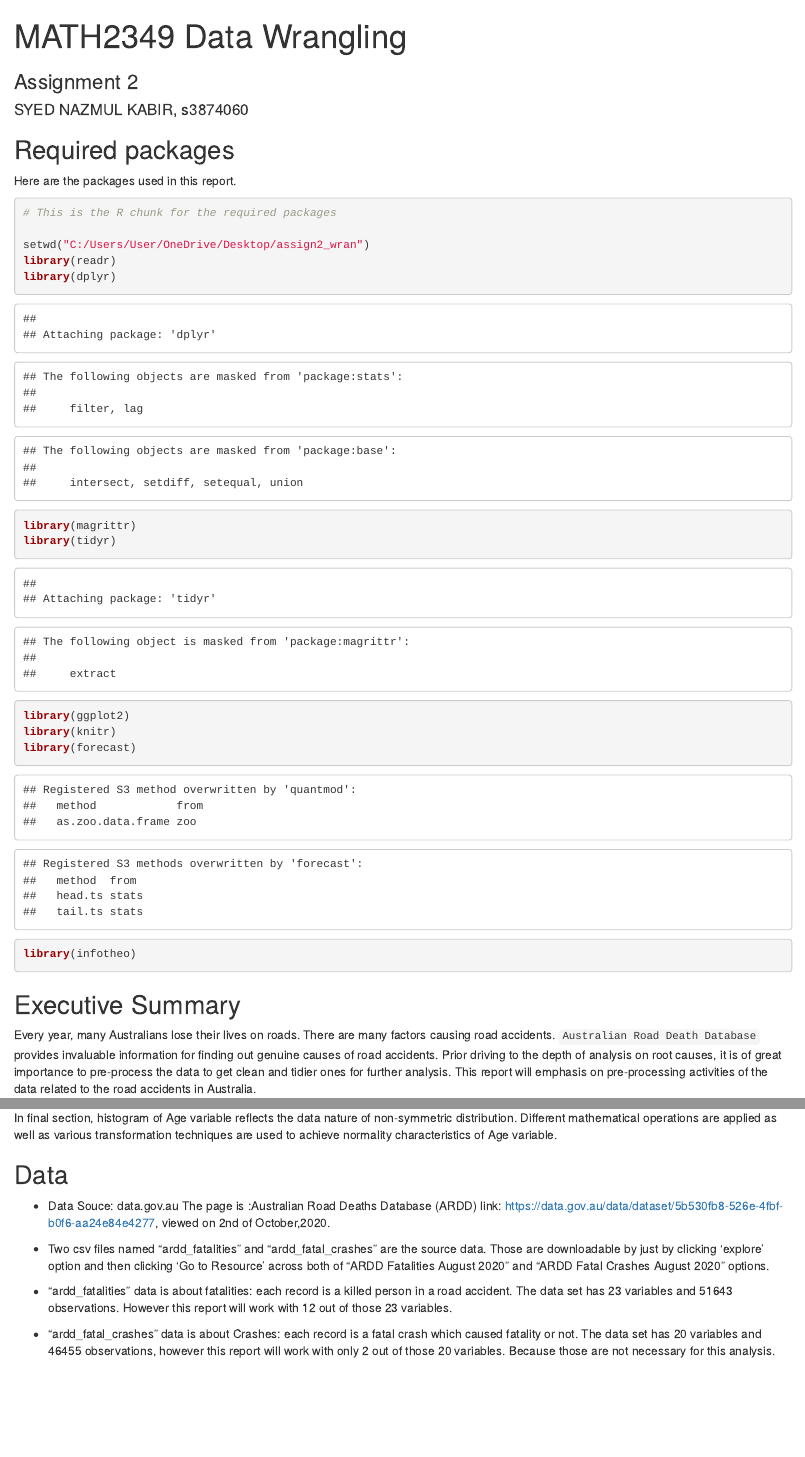
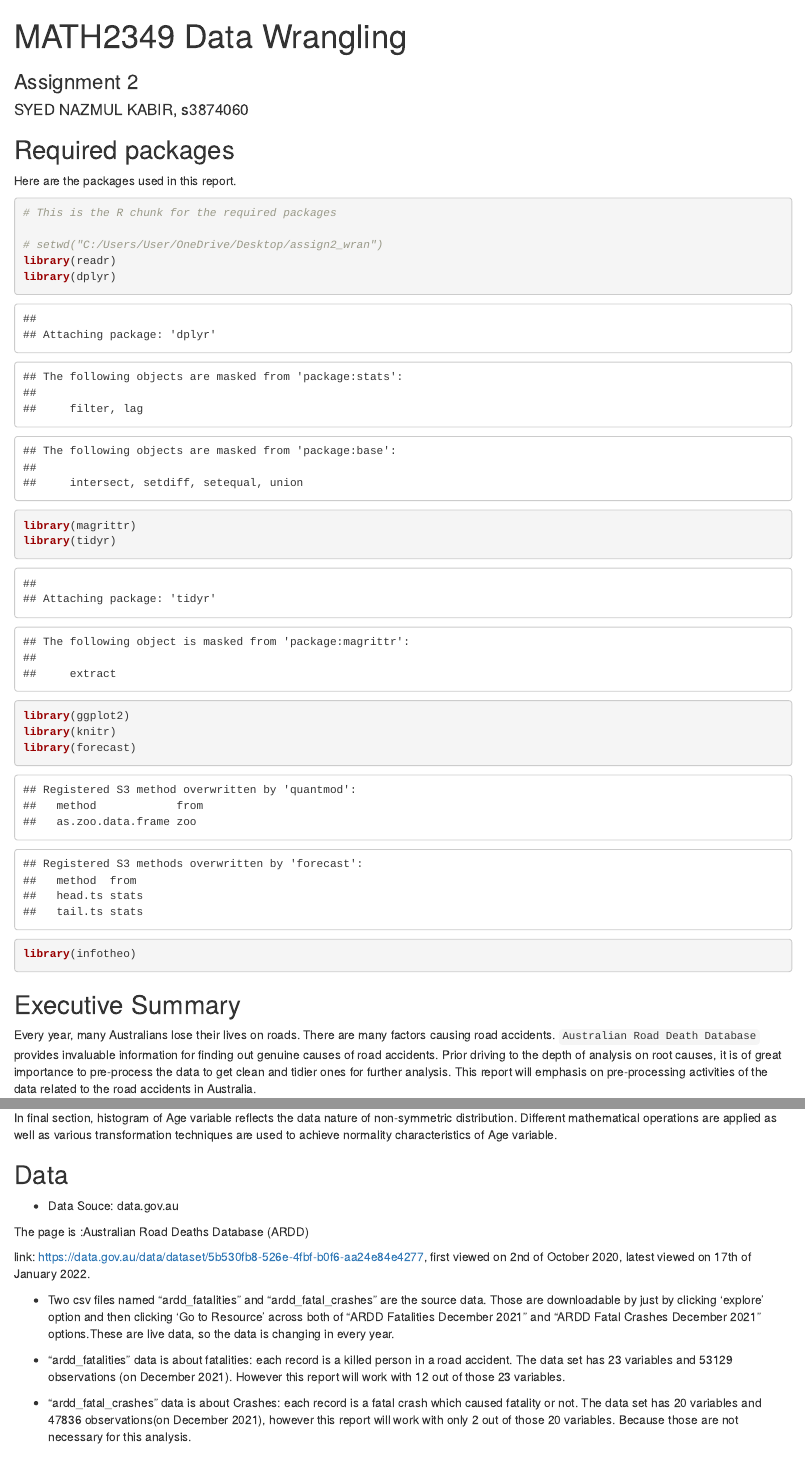
Before and after one commit to SyedKabir-dataWorm/DataCleaning_DataExploration_StatisticalAnalysis, an R Markdown document (Data_Wrangling_in_R/assign_2.rmd): the page in a window 1100 px wide, from its top, and a second part further down, joined at a grey line. Rendered offline with R 4.5, knitr and Pandoc, with nearby package versions; some code elsewhere in the file could not run offline.

Commit message:
Updating the file by including latest updates of the data

````diff
--- a/Data_Wrangling_in_R/assign_2.rmd
+++ b/Data_Wrangling_in_R/assign_2.rmd
@@ -18,7 +18,7 @@ Here are the  packages used in this report.
 ```{r echo=TRUE,rmessage=FALSE,warning= FALSE}
 # This is the R chunk for the required packages
 
-setwd("C:/Users/User/OneDrive/Desktop/assign2_wran")
+# setwd("C:/Users/User/OneDrive/Desktop/assign2_wran")
 library(readr)
 library(dplyr)
 library(magrittr)
@@ -53,30 +53,47 @@ library(infotheo)
 ## Data
 
 * Data Souce:  data.gov.au
+
 The page is :Australian Road Deaths Database (ARDD)
-link: https://data.gov.au/data/dataset/5b530fb8-526e-4fbf-b0f6-aa24e84e4277, viewed on 2nd of October,2020.
-* Two csv files named "ardd_fatalities" and "ardd_fatal_crashes" are the source data. Those are downloadable by just by clicking 'explore' option and then clicking 'Go to Resource' across both of "ARDD Fatalities August 2020" and "ARDD Fatal Crashes August 2020" options.
 
-* "ardd_fatalities" data is about fatalities: each record is a killed person in a road accident. The data set has 23 variables and 51643 observations. However this report will work with 12 out of those 23 variables.
+link: https://data.gov.au/data/dataset/5b530fb8-526e-4fbf-b0f6-aa24e84e4277, first viewed on 2nd of October 2020, latest viewed on 17th of January 2022.
 
-* "ardd_fatal_crashes" data is about Crashes: each record is a fatal crash which caused fatality or not. The data set has 20 variables and 46455 observations, however this report will work with only 2 out of those 20 variables. Because those are not necessary for this analysis.
+* Two csv files named "ardd_fatalities" and "ardd_fatal_crashes" are the source data. Those are downloadable by just by clicking 'explore' option and then clicking 'Go to Resource' across both of "ARDD Fatalities December 2021" and "ARDD Fatal Crashes December 2021" options.These are live data, so the data is changing in every year.
+
+* "ardd_fatalities" data is about fatalities: each record is a killed person in a road accident. The data set has 23 variables and 53129 observations (on December 2021). However this report will work with 12 out of those 23 variables.
+
+* "ardd_fatal_crashes" data is about Crashes: each record is a fatal crash which caused fatality or not. The data set has 20 variables and 47836 observations(on December 2021), however this report will work with only 2 out of those 20 variables. Because those are not necessary for this analysis.
 
 
 
 ### Variable Description:
+
     . Crash ID : National crash identifying number consisting of 8-characters, unique to each fatal crash.This is a common variable in both data-sets.
+
     . State: Australian Jurisdiction. A categorical variable representing abbreviation for each state/territory.
+
     . Month: An integer variable representing month of crash.
+
     . Year: An integer variable representing year of crash.The data set covers the year from 1989 to 2020. However this report will work on years since 2015 to 2020
+
     . Crash Type: Imported as a Character variable.A crash is coded as a Pedestrian crash if a pedestrian was killed; otherwise, the number of vehicles involved.Three types of Observation: Pedestrian, Single, Multiple.
+
     . Speed Limit: An integer. Posted speed limit at location of crash.
+
     . Age: Integer varaiable. Age of killed person (by years)
+
     . Road User: A catagorical type variable representing the types of road user of killed person. The observations are of this types:Driver,Passenger, Pedestrian, Motorcycle rider, Motorcycle pillion passenger, Pedal cyclist(Note: includes pillion passenger).
+
     . Christmas Period: Character Type. Indicates if crash occurred during the 12 days commencing on December 23rd. Values are Yes/ No.
+
     . Easter Period: Character Type. Indicates if crash occurred during the 5 days commencing on the Thursday before Good Friday. Values are Yes/No.
+
     . Day of week: Character variable. Indicates if crash occurred during the weekday or weekend.(Note: ‘Weekday’ refers to 6am Monday through to 5:59pm Friday)
+
     . Time of day: Character variable. Indicates if crash occurred during the day or night (Note: ‘Day’ refers to 6am through to 5:59 pm).
+
     . Number Fatalities:Integer type. This variable is taken from second data set ("ardd_fatal_crashes"). Number of killed persons(fatalities) in the crash.
+
     . The remaining variables, superfluous to this analysis, were dropped after reading the file.
 
 
````
Also changed, not shown: Data_Wrangling_in_R/assign_2.rmd (14 more changed lines).
